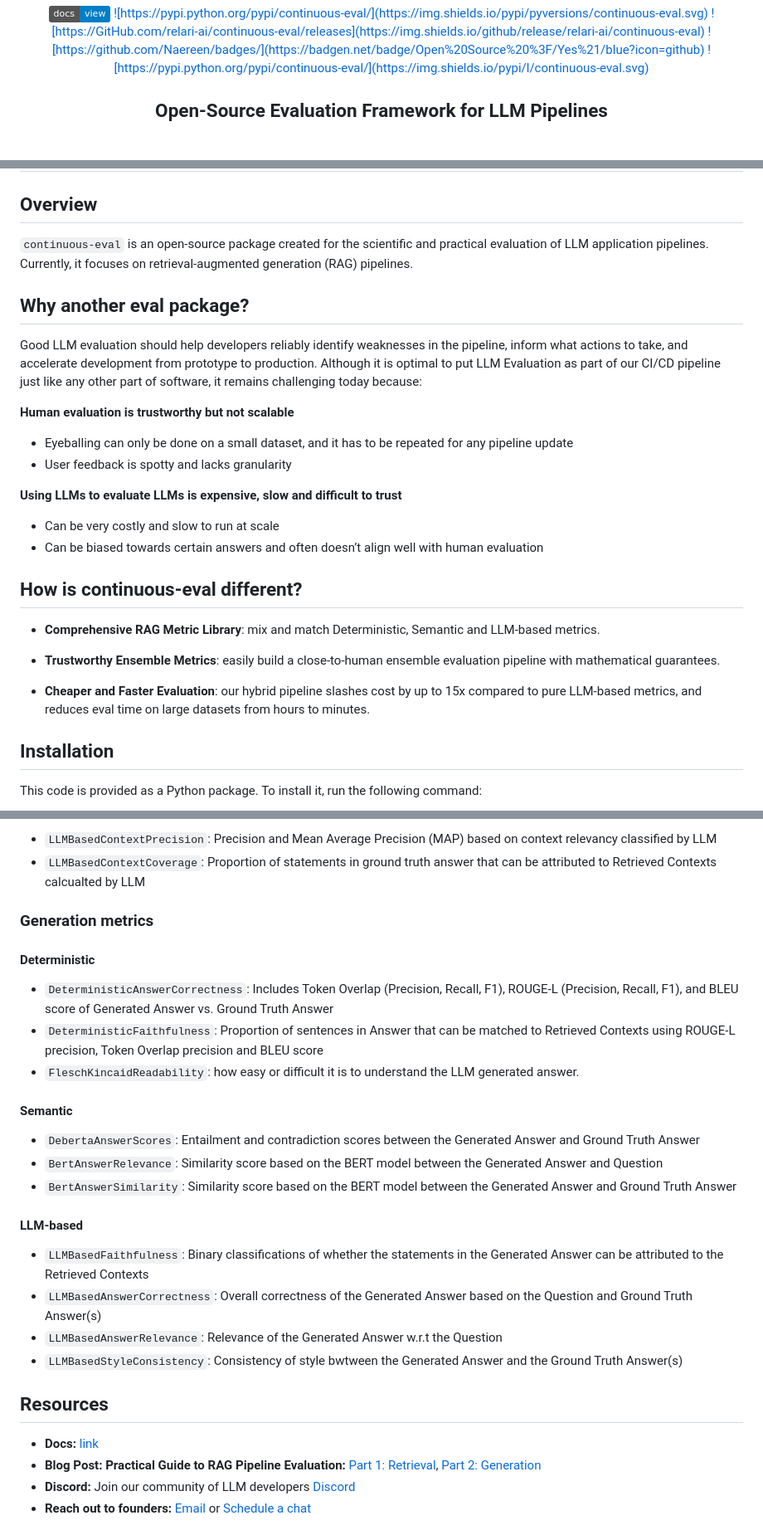
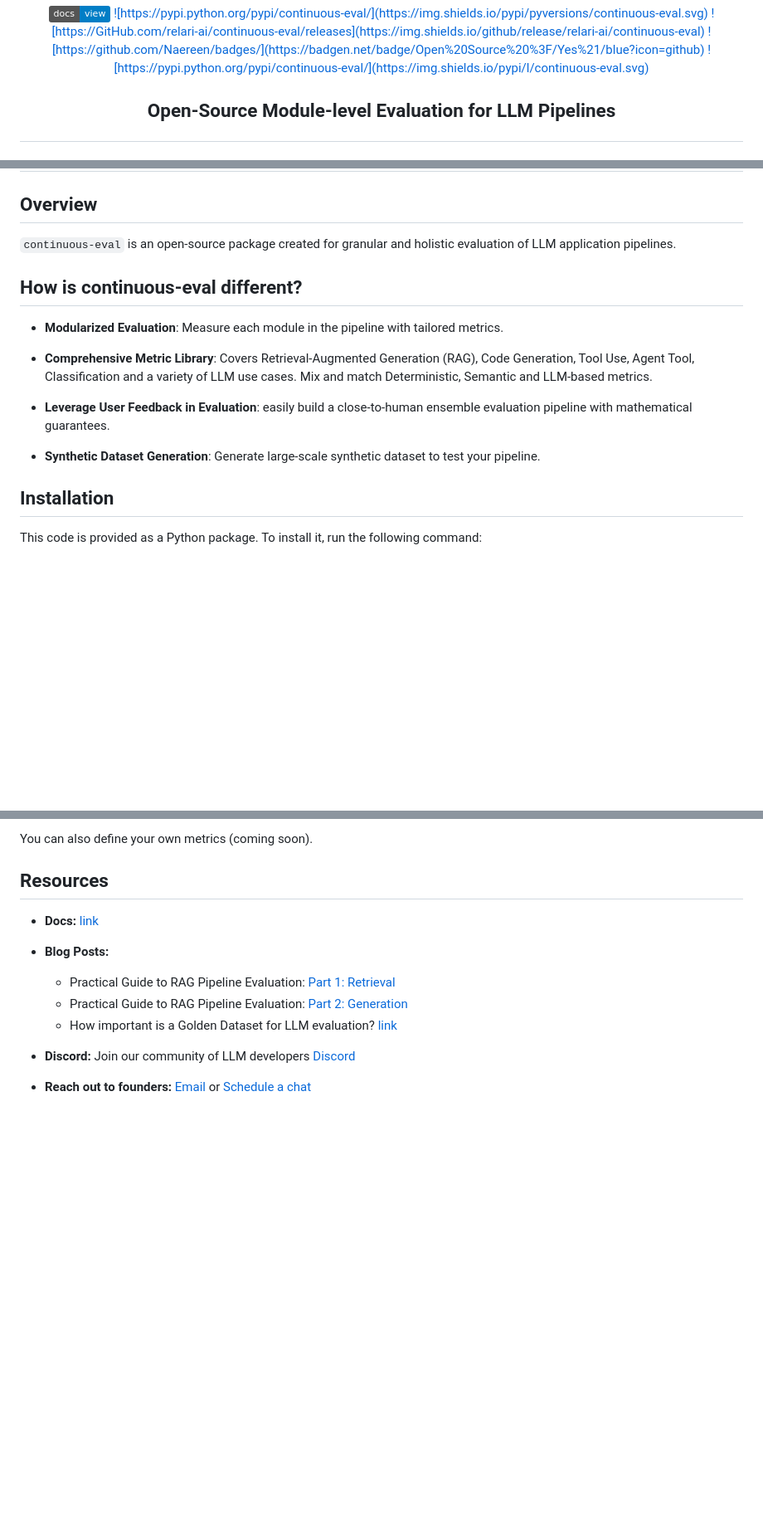
Before and after one commit to relari-ai/continuous-eval, a Markdown page: README.md, 3 parts joined by grey strips. Shown: that part at 83% size. GitHub-like rendering; badges without logos; blank space fills up the shorter version.

```diff
--- a/README.md
+++ b/README.md
@@ -18,5 +18,5 @@
 </div>
 
 <h2 align="center">
-  <p>Open-Source Evaluation Framework for LLM Pipelines</p>
+  <p>Open-Source Module-level Evaluation for LLM Pipelines</p>
 </h2>
@@ -23,27 +30,17 @@
 
 ## Overview
 
-`continuous-eval` is an open-source package created for the scientific and practical evaluation of LLM application pipelines. Currently, it focuses on retrieval-augmented generation (RAG) pipelines.
-
-## Why another eval package?
-
-Good LLM evaluation should help developers reliably identify weaknesses in the pipeline, inform what actions to take, and accelerate development from prototype to production. Although it is optimal to put LLM Evaluation as part of our CI/CD pipeline just like any other part of software, it remains challenging today because:
-
-**Human evaluation is trustworthy but not scalable**
-- Eyeballing can only be done on a small dataset, and it has to be repeated for any pipeline update
-- User feedback is spotty and lacks granularity
-
-**Using LLMs to evaluate LLMs is expensive, slow and difficult to trust**
-- Can be very costly and slow to run at scale
-- Can be biased towards certain answers and often doesn’t align well with human evaluation
+`continuous-eval` is an open-source package created for granular and holistic evaluation of LLM application pipelines.
 
 ## How is continuous-eval different?
 
-- **Comprehensive RAG Metric Library**: mix and match Deterministic, Semantic and LLM-based metrics.
+- **Modularized Evaluation**: Measure each module in the pipeline with tailored metrics.
 
-- **Trustworthy Ensemble Metrics**: easily build a close-to-human ensemble evaluation pipeline with mathematical guarantees.
+- **Comprehensive Metric Library**: Covers Retrieval-Augmented Generation (RAG), Code Generation, Tool Use, Agent Tool, Classification and a variety of LLM use cases. Mix and match Deterministic, Semantic and LLM-based metrics.
 
-- **Cheaper and Faster Evaluation**: our hybrid pipeline slashes cost by up to 15x compared to pure LLM-based metrics, and reduces eval time on large datasets from hours to minutes.
+- **Leverage User Feedback in Evaluation**: easily build a close-to-human ensemble evaluation pipeline with mathematical guarantees.
+
+- **Synthetic Dataset Generation**: Generate large-scale synthetic dataset to test your pipeline.
 
 ## Installation
 
@@ -127,33 +213,15 @@ For generation you can instead use the `GenerationEvaluator`.
 
-- `LLMBasedContextPrecision`: Precision and Mean Average Precision (MAP) based on context relevancy classified by LLM
-- `LLMBasedContextCoverage`: Proportion of statements in ground truth answer that can be attributed to Retrieved Contexts calcualted by LLM
-
-### Generation metrics
-
-#### Deterministic
-
-- `DeterministicAnswerCorrectness`: Includes Token Overlap (Precision, Recall, F1), ROUGE-L (Precision, Recall, F1), and BLEU score of Generated Answer vs. Ground Truth Answer
-- `DeterministicFaithfulness`: Proportion of sentences in Answer that can be matched to Retrieved Contexts using ROUGE-L precision, Token Overlap precision and BLEU score
-- `FleschKincaidReadability`: how easy or difficult it is to understand the LLM generated answer.
-
-#### Semantic
-
-- `DebertaAnswerScores`: Entailment and contradiction scores between the Generated Answer and Ground Truth Answer
-- `BertAnswerRelevance`: Similarity score based on the BERT model between the Generated Answer and Question
-- `BertAnswerSimilarity`: Similarity score based on the BERT model between the Generated Answer and Ground Truth Answer
-
-#### LLM-based
-
-- `LLMBasedFaithfulness`: Binary classifications of whether the statements in the Generated Answer can be attributed to the Retrieved Contexts
-- `LLMBasedAnswerCorrectness`: Overall correctness of the Generated Answer based on the Question and Ground Truth Answer(s)
-- `LLMBasedAnswerRelevance`: Relevance of the Generated Answer w.r.t the Question
-- `LLMBasedStyleConsistency`: Consistency of style bwtween the Generated Answer and the Ground Truth Answer(s)
-
+You can also define your own metrics (coming soon).
 
 ## Resources
 
 - **Docs:** [link](https://docs.relari.ai/)
-- **Blog Post: Practical Guide to RAG Pipeline Evaluation:** [Part 1: Retrieval](https://medium.com/relari/a-practical-guide-to-rag-pipeline-evaluation-part-1-27a472b09893), [Part 2: Generation](https://medium.com/relari/a-practical-guide-to-rag-evaluation-part-2-generation-c79b1bde0f5d)
+- **Blog Posts:**
+  - Practical Guide to RAG Pipeline Evaluation: [Part 1: Retrieval](https://medium.com/relari/a-practical-guide-to-rag-pipeline-evaluation-part-1-27a472b09893)
+  - Practical Guide to RAG Pipeline Evaluation: [Part 2: Generation](https://medium.com/relari/a-practical-guide-to-rag-evaluation-part-2-generation-c79b1bde0f5d)
+  - How important is a Golden Dataset for LLM evaluation?
+ [link](https://medium.com/relari/how-important-is-a-golden-dataset-for-llm-pipeline-evaluation-4ef6deb14dc5)
+
 - **Discord:** Join our community of LLM developers [Discord](https://discord.gg/GJnM8SRsHr)
 - **Reach out to founders:** [Email](mailto:founders@relari.ai) or [Schedule a chat](https://cal.com/yizhang/continuous-eval)
 
```
Also changed, not shown: other parts of README.md (+130 -34 lines), docs/public/module-level-eval.png (added), 1 other file.
